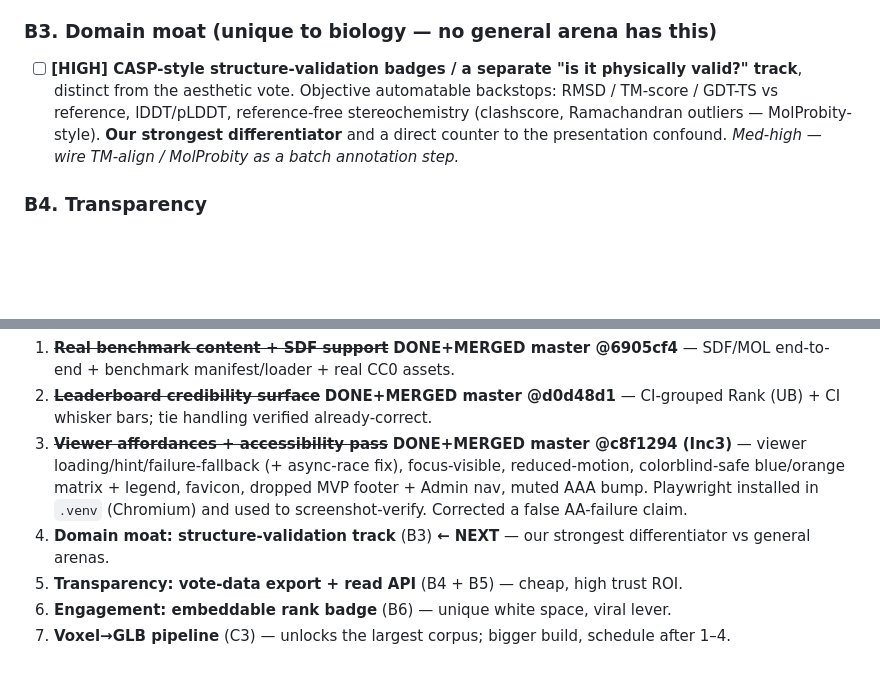
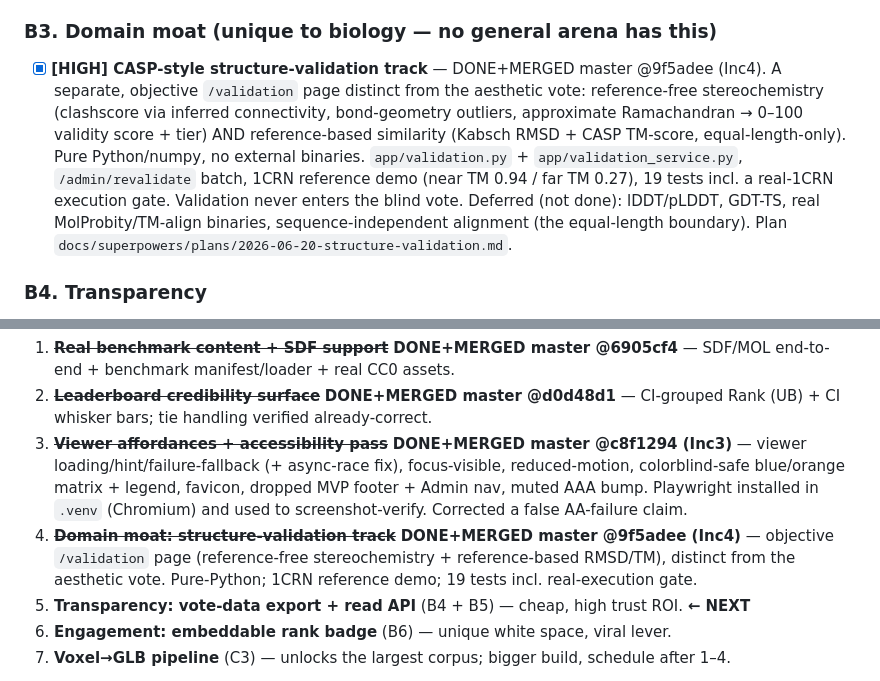
Before and after one commit to musharna/bio3d-arena, a Markdown page: docs/audits/2026-06-20-field-audit.md, 2 parts joined by grey strips. GitHub-like rendering; blank space fills up the shorter version.

Commit message:
docs(audit): mark B3 structure-validation track done (Inc4); #5 next

```diff
--- a/docs/audits/2026-06-20-field-audit.md
+++ b/docs/audits/2026-06-20-field-audit.md
@@ -77,11 +77,14 @@ screenshots + verify 3D viewer runtime before the visual fixes are called done.
 
 ### B3. Domain moat (unique to biology — no general arena has this)
 
-- [ ] **[HIGH] CASP-style structure-validation badges / a separate "is it physically valid?"
-      track**, distinct from the aesthetic vote. Objective automatable backstops: RMSD / TM-score /
-      GDT-TS vs reference, lDDT/pLDDT, reference-free stereochemistry (clashscore, Ramachandran
-      outliers — MolProbity-style). **Our strongest differentiator** and a direct counter to the
-      presentation confound. _Med-high — wire TM-align / MolProbity as a batch annotation step._
+- [x] **[HIGH] CASP-style structure-validation track** — DONE+MERGED master @9f5adee (Inc4). A
+      separate, objective `/validation` page distinct from the aesthetic vote: reference-free
+      stereochemistry (clashscore via inferred connectivity, bond-geometry outliers, approximate
+      Ramachandran → 0–100 validity score + tier) AND reference-based similarity (Kabsch RMSD +
+      CASP TM-score, equal-length-only). Pure Python/numpy, no external binaries. `app/validation.py` + `app/validation_service.py`, `/admin/revalidate` batch, 1CRN reference demo (near TM 0.94 /
+      far TM 0.27), 19 tests incl. a real-1CRN execution gate. Validation never enters the blind vote.
+      Deferred (not done): lDDT/pLDDT, GDT-TS, real MolProbity/TM-align binaries, sequence-independent
+      alignment (the equal-length boundary). Plan `docs/superpowers/plans/2026-06-20-structure-validation.md`.
 
 ### B4. Transparency
 
@@ -279,9 +282,10 @@ test → live-verify → commit → merge pattern.
    loading/hint/failure-fallback (+ async-race fix), focus-visible, reduced-motion, colorblind-safe
    blue/orange matrix + legend, favicon, dropped MVP footer + Admin nav, muted AAA bump. Playwright
    installed in `.venv` (Chromium) and used to screenshot-verify. Corrected a false AA-failure claim.
-4. **Domain moat: structure-validation track** (B3) **← NEXT** — our strongest differentiator vs
-   general arenas.
-5. **Transparency: vote-data export + read API** (B4 + B5) — cheap, high trust ROI.
+4. ~~**Domain moat: structure-validation track**~~ **DONE+MERGED master @9f5adee (Inc4)** — objective
+   `/validation` page (reference-free stereochemistry + reference-based RMSD/TM), distinct from the
+   aesthetic vote. Pure-Python; 1CRN reference demo; 19 tests incl. real-execution gate.
+5. **Transparency: vote-data export + read API** (B4 + B5) — cheap, high trust ROI. **← NEXT**
 6. **Engagement: embeddable rank badge** (B6) — unique white space, viral lever.
 7. **Voxel→GLB pipeline** (C3) — unlocks the largest corpus; bigger build, schedule after 1–4.
 
```
